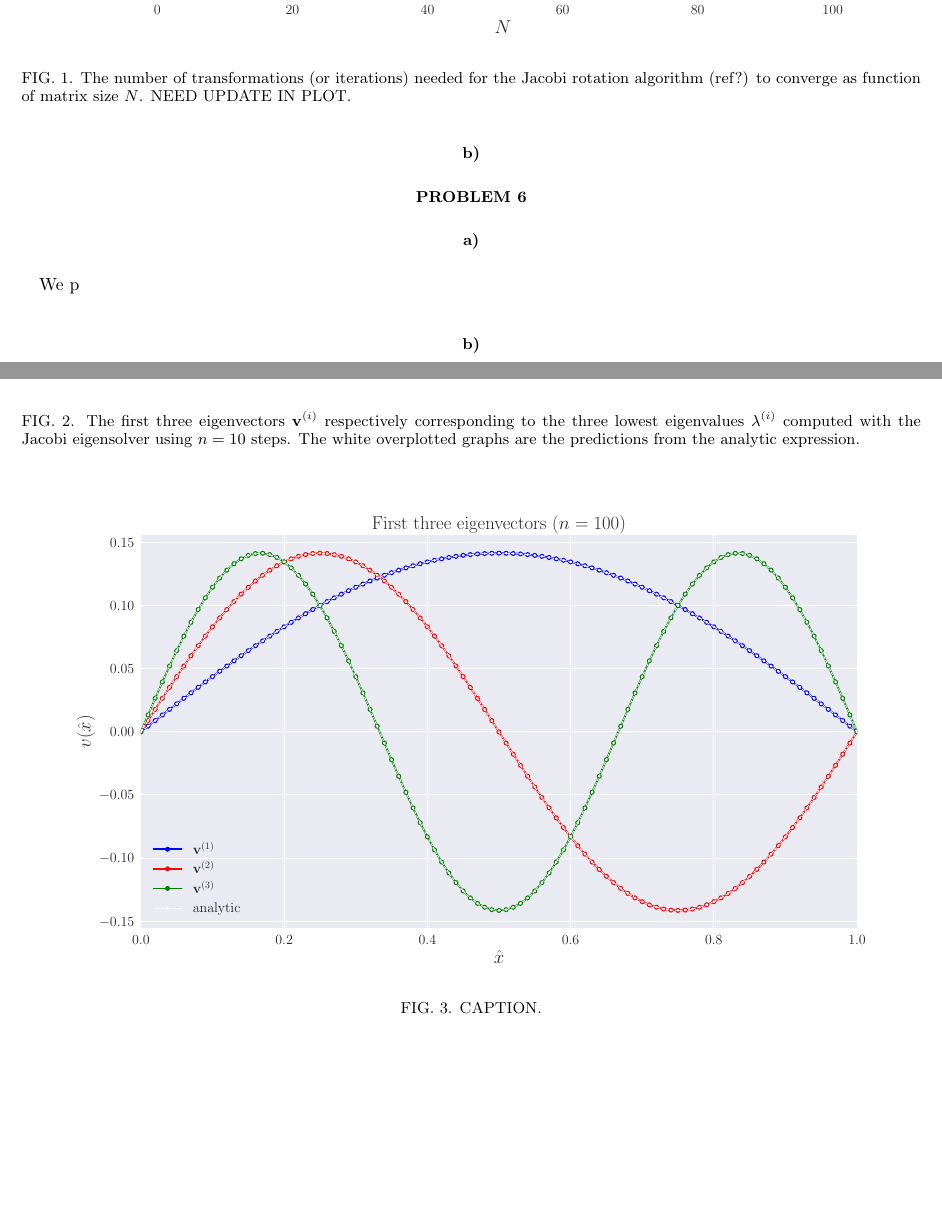
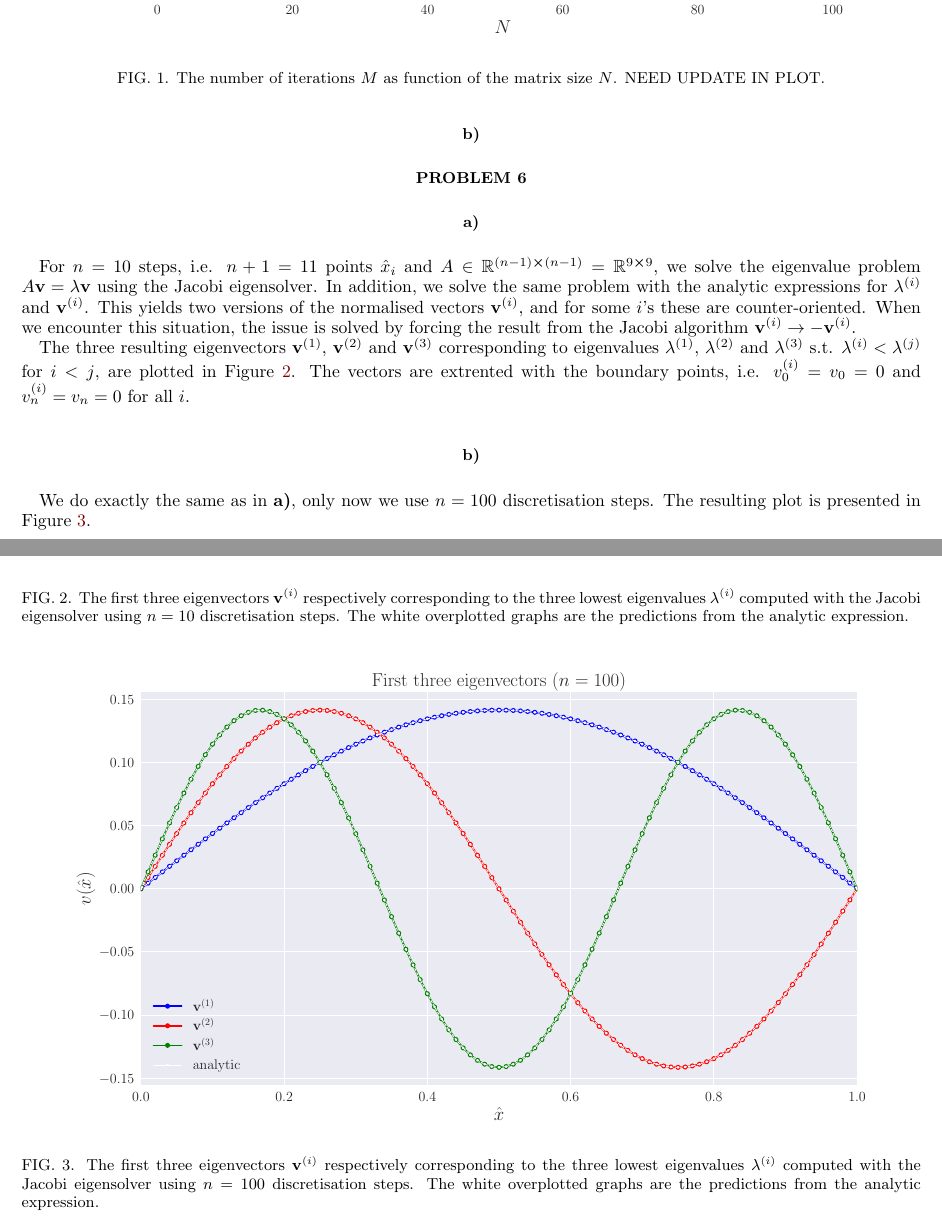
Before and after one commit to Vikenes/FYS4150, a LaTeX paper (project2/latex/project2.tex): two parts of pages 3 and 4 of 4, joined at a grey line, cut so that both start at the same text, the shorter picture padded with empty space. Compiled offline with pdfLaTeX; a LaTeX package or settings file that is missing is left out.

Commit message:
Written p5 and p6, but no commenting plots

```diff
--- a/project2/latex/project2.tex
+++ b/project2/latex/project2.tex
@@ -158,32 +161,63 @@ Using our our symmetric, tridiagonal matrix $A \in \mathbb{R}^{N\cross N}$, for
 \begin{figure}[h!]
     \centering
     \includegraphics[width=0.9\textwidth]{jacobi_comparison.pdf}
-    \caption{The number of transformations (or iterations) needed for the Jacobi rotation algorithm (ref?) to converge as function of matrix size $N$. NEED UPDATE IN PLOT.}\label{fig:p5_transformations_per_N}
+    \caption{The number of iterations $M$ as function of the matrix size $N$. NEED UPDATE IN PLOT.}\label{fig:p5_transformations_per_N}
 \end{figure}
 
 
 \subsection*{b)}
 \section*{Problem 6}
 
+\subsection*{a)}
 
-\subsection*{a)}
-We p
+For $n=10$ steps, i.e. $n+1=11$ points $\hat{x}_i$ and $A\in\mathbb{R}^{(n-1)\cross(n-1)} =\mathbb{R}^{9\cross 9}$, we solve the eigenvalue problem $A\vec{v} = \lambda \vec{v}$ using the Jacobi eigensolver. In addition, we solve the same problem with the analytic expressions for $\lambda^{(i)}$ and $\vec{v}^{(i)}$. This yields two versions of the normalised vectors $\vec{v}^{(i)}$, and for some $i$'s these are counter-oriented. When we encounter this situation, the issue is solved by forcing the result from the Jacobi algorithm $\vec{v}^{(i)} \rightarrow - \vec{v}^{(i)}$.
+
+The three resulting eigenvectors $\vec{v}^{(1)}$, $\vec{v}^{(2)}$ and $\vec{v}^{(3)}$ corresponding to eigenvalues $\lambda^{(1)}$, $\lambda^{(2)}$ and $\lambda^{(3)}$ s.t. $\lambda^{(i)}<\lambda^{(j)}$ for $i<j$, are plotted in Figure \ref{fig:p6_solution_10steps}. The vectors are extrented with the boundary points, i.e. $v_0^{(i)}=v_0 = 0$ and $v_n^{(i)}=v_n=0$ for all $i$.
+
+% figure or Figure?
 
 \begin{figure}[h!]
     \centering
     \includegraphics[width=0.9\textwidth]{solution_10steps.pdf}
-    \caption{The first three eigenvectors $\vec{v}^{(i)}$ respectively corresponding to the three lowest eigenvalues $\lambda^{(i)}$ computed with the Jacobi eigensolver using $n=10$ steps. The white overplotted graphs are the predictions from the analytic expression.}\label{fig:p6_solution_10steps}
+    \caption{The first three eigenvectors $\vec{v}^{(i)}$ respectively corresponding to the three lowest eigenvalues $\lambda^{(i)}$ computed with the Jacobi eigensolver using $n=10$ discretisation steps. The white overplotted graphs are the predictions from the analytic expression.}\label{fig:p6_solution_10steps}
 \end{figure}
 
 \subsection*{b)}
+
+We do exactly the same as in \textbf{a)}, only now we use $n=100$ discretisation steps. The resulting plot is presented in Figure \ref{fig:p6_solution100steps}.
+
 \begin{figure}[h!]
     \centering
     \includegraphics[width=0.9\textwidth]{solution_100steps.pdf}
-    \caption{CAPTION.}\label{fig:p6_solution100steps}
+    \caption{The first three eigenvectors $\vec{v}^{(i)}$ respectively corresponding to the three lowest eigenvalues $\lambda^{(i)}$ computed with the Jacobi eigensolver using $n=100$ discretisation steps. The white overplotted graphs are the predictions from the analytic expression.}\label{fig:p6_solution100steps}
 \end{figure}
 
 
 \end{document}
+
+
+
+
+
+
+
+
+
+
+
+
+
+
+
+
+
+
+
+
+
+
+
+
 
 \section*{Problem 2}
 We write equations using the LaTeX \texttt{equation} (or \texttt{align}) environments. Here is an equation with numbering
```
Also changed, not shown: project2/latex/project2.tex (7 more changed lines).
